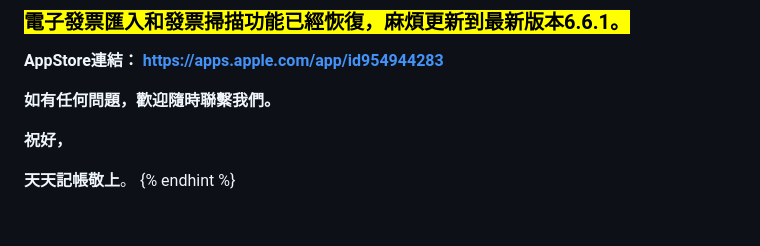
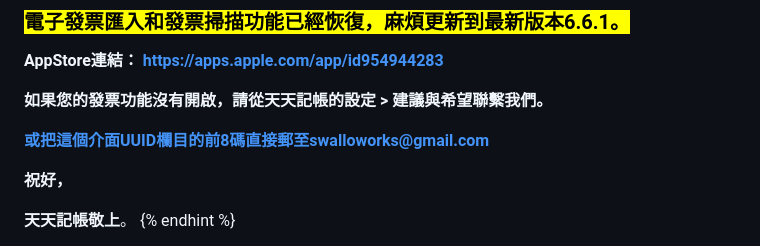
Before and after one commit to xuanrljp/tiantianjizhang-tw-faq, a Markdown page: README.md, the part around the change. Rendered like a GitHub page; blank space fills up the shorter version.

```diff
--- a/README.md
+++ b/README.md
@@ -7,7 +7,9 @@
 
 &#x20;**AppStore連結： https://apps.apple.com/app/id954944283**
 
-**如有任何問題，歡迎隨時聯繫我們。**&#x20;
+**如果您的發票功能沒有開啟，請從天天記帳的設定 > 建議與希望聯繫我們。**
+
+**或把這個介面UUID欄目的前8碼直接郵至swalloworks@gmail.com**
 
 **祝好，**&#x20;
 
```
Also changed, not shown: csv-wu-fa-hui-chu-zen-mo-ban.md (+9 -3 lines), .gitbook/assets/image (17).png (added).
